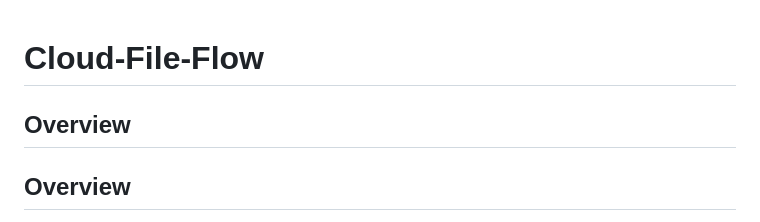
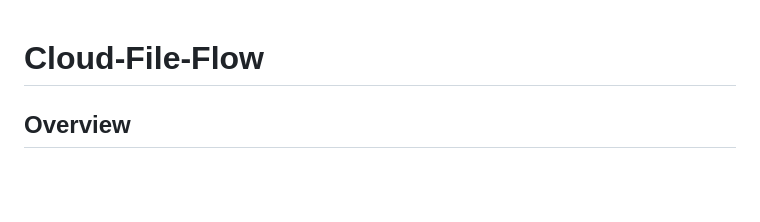
Before and after one commit to rashmiyadav02031989-wq/Cloud-File-Flow, a Markdown page: README.md, the part around the change. Drawn GitHub-style; blank space fills up the shorter version.

Commit message:
Refactor README by removing duplicate overview header
Removed redundant 'Overview' header from README.

```diff
--- a/README.md
+++ b/README.md
@@ -1,6 +1,4 @@
 # Cloud-File-Flow
-## Overview
-
 ## Overview
 
 Cloud File Flow is a serverless file-upload and metadata-processing application built using AWS services. It allows users to upload files to Amazon S3 through presigned URLs generated by an API endpoint.
```
